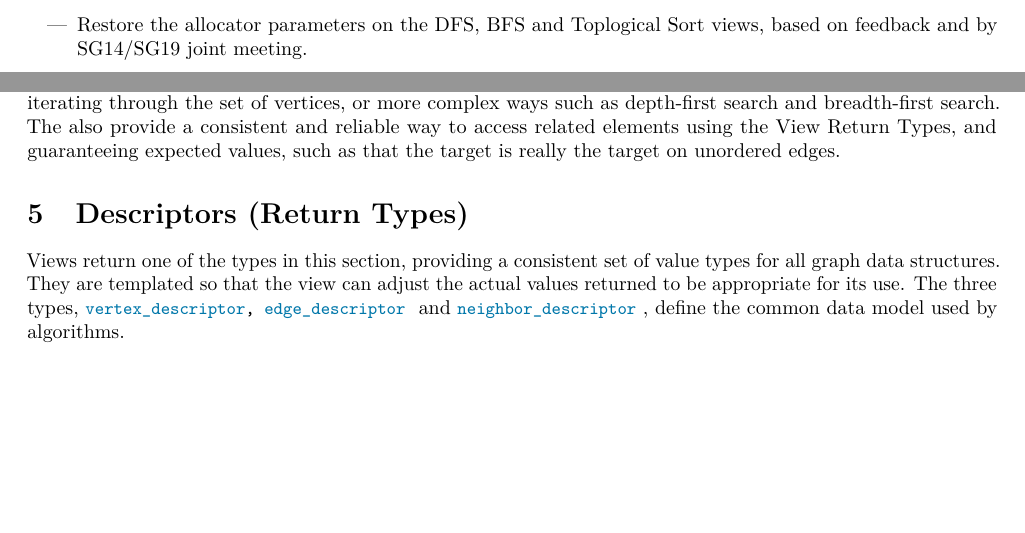
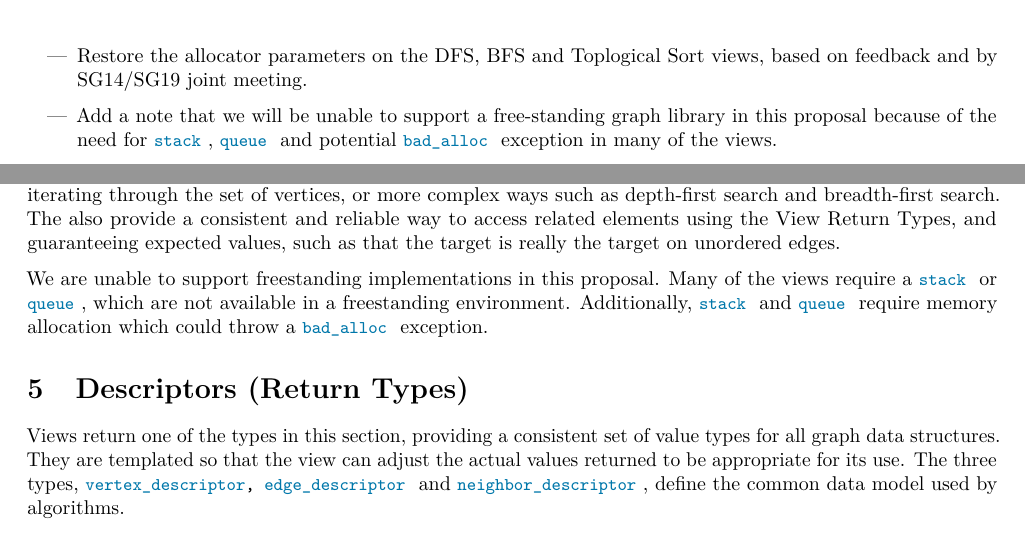
Before and after one commit to stdgraph/P1709, a LaTeX document (D3129_Views.tex, which reads D3129_Views/tex/revision.tex, D3129_Views/tex/views.tex): two parts of pages 3 and 5 of 12, joined at a grey line, cut so that both start at the same text, the shorter picture padded with empty space. Compiled offline with pdfLaTeX.

Commit message:
Add comments about not supporting freestanding

```diff
--- a/D3129_Views/tex/revision.tex
+++ b/D3129_Views/tex/revision.tex
@@ -13,10 +13,9 @@
             The range returned by \tcode{edgelist_view} adheres to the \tcode{basic_sourced_index_edgelist} concept,
             and to the \tcode{has_edge_value} concept if a \tcode{evf(uv)} function is passed. The same applies to
             all \textit{sourced} versions of the BFS, DFS and Topological Sort views.
-\end{itemize}
-
-\subsection*{\paperno r2}
-\begin{itemize}
       \item Restore the allocator parameters on the DFS, BFS and Toplogical Sort views, based on feedback and
             by SG14/SG19 joint meeting.
+      \item Add a note that we will be unable to support a free-standing graph library in this proposal because
+            of the need for \tcode{stack}, \tcode{queue} and potential \tcode{bad_alloc} exception in many of
+            the views.
 \end{itemize}
--- a/D3129_Views/tex/views.tex
+++ b/D3129_Views/tex/views.tex
@@ -27,6 +27,11 @@ The views in this paper provide common ways that algorithms use to traverse grap
 through the set of vertices, or more complex ways such as depth-first search and breadth-first search. The also
 provide a consistent and reliable way to access related elements using the View Return Types, and guaranteeing expected
 values, such as that the target is really the target on unordered edges.
+
+We are unable to support freestanding implementations in this proposal. Many of the
+views require a \tcode{stack} or \tcode{queue}, which are not available in a freestanding environment.
+Additionally, \tcode{stack} and \tcode{queue} require memory allocation which could throw a \tcode{bad_alloc}
+exception.
 
 \section{Descriptors (Return Types)}
 Views return one of the types in this section, providing a consistent set of value types for all graph data structures.
```
Also changed, not shown: D3126_Overview/tex/overview.tex (+5 -0 lines), D3126_Overview/tex/revision.tex (+3 -0 lines), D3128_Algorithms/tex/revision.tex (+3 -1 lines), tex/algo_intro.tex (+5 -0 lines).
